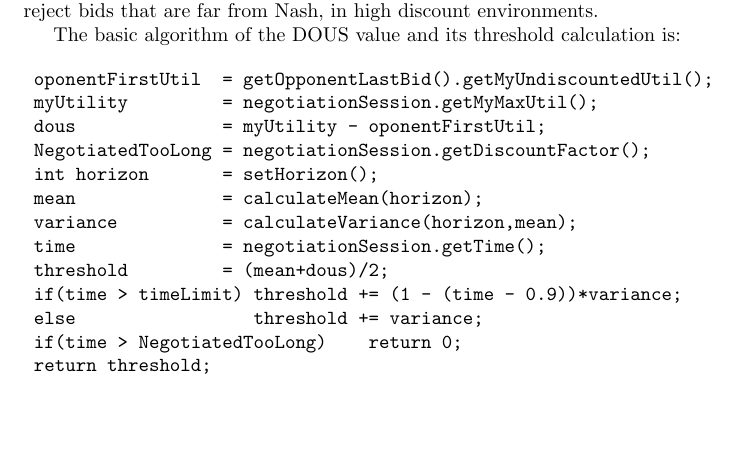
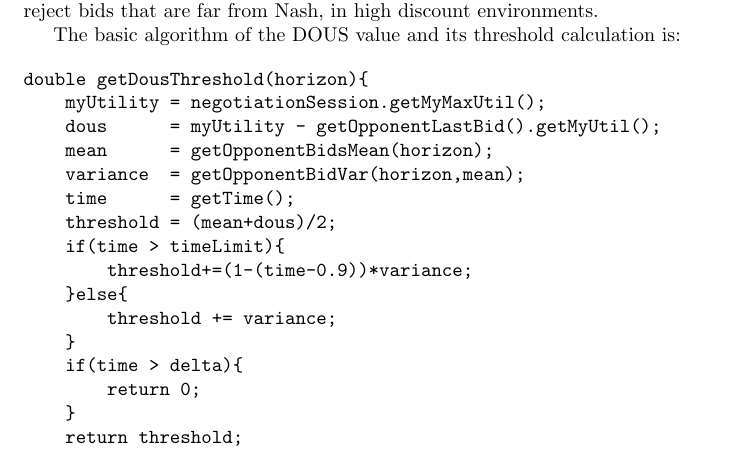
Before and after one commit to iammain/NegoAgent, a LaTeX document (Report/final.tex): part of page 8 of 13, cut so that both start at the same text, the shorter picture padded with empty space. Compiled offline with pdfLaTeX.

Commit message:
fixes in tex
some parameter changing on clasees

```diff
--- a/Report/final.tex
+++ b/Report/final.tex
@@ -208,19 +208,23 @@ The basic algorithm of the DOUS value and its threshold calculation is:
 
 
 \begin{verbatim}
-	oponentFirstUtil  = getOpponentLastBid().getMyUndiscountedUtil();
-	myUtility         = negotiationSession.getMyMaxUtil();
-	dous              = myUtility - oponentFirstUtil;
-	NegotiatedTooLong = negotiationSession.getDiscountFactor();
-	int horizon       = setHorizon();
-	mean              = calculateMean(horizon);
-	variance          = calculateVariance(horizon,mean);
-	time              = negotiationSession.getTime();
-	threshold         = (mean+dous)/2;
-	if(time > timeLimit) threshold += (1 - (time - 0.9))*variance;
-	else                 threshold += variance;
-	if(time > NegotiatedTooLong)    return 0;
-	return threshold;
+double getDousThreshold(horizon){
+    myUtility = negotiationSession.getMyMaxUtil();
+    dous      = myUtility - getOpponentLastBid().getMyUtil();
+    mean      = getOpponentBidsMean(horizon);
+    variance  = getOpponentBidVar(horizon,mean);
+    time      = getTime();
+    threshold = (mean+dous)/2;
+    if(time > timeLimit){
+        threshold+=(1-(time-0.9))*variance;
+    }else{
+        threshold += variance;
+    }
+    if(time > delta){
+        return 0;
+    }
+    return threshold;
+}
 \end{verbatim}
 
 The \texttt{horizon} parameter, defines the number of past bids the agent takes into account when calculating the ~\texttt{DOUS}~\cite{anac2013} distance. The smaller the horizon, the more short-sighted the agent's threshold will be. If the horizon is given a big value, the fluctuations of the biding values will not be imprinted with the same precision to the output value, and this may result in a small threshold. Usually, a \texttt{horizon} between 10-100 captures the fluctuations of the opponents bids efficiently.
```
Also changed, not shown: Report/final.pdf, 5 other files.
